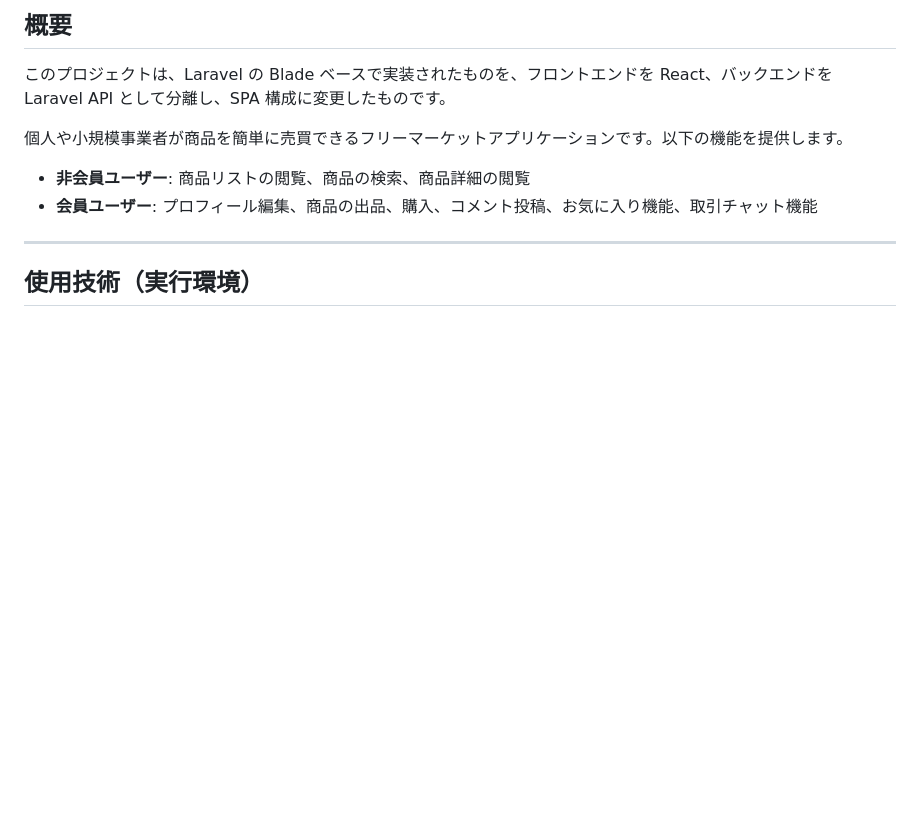
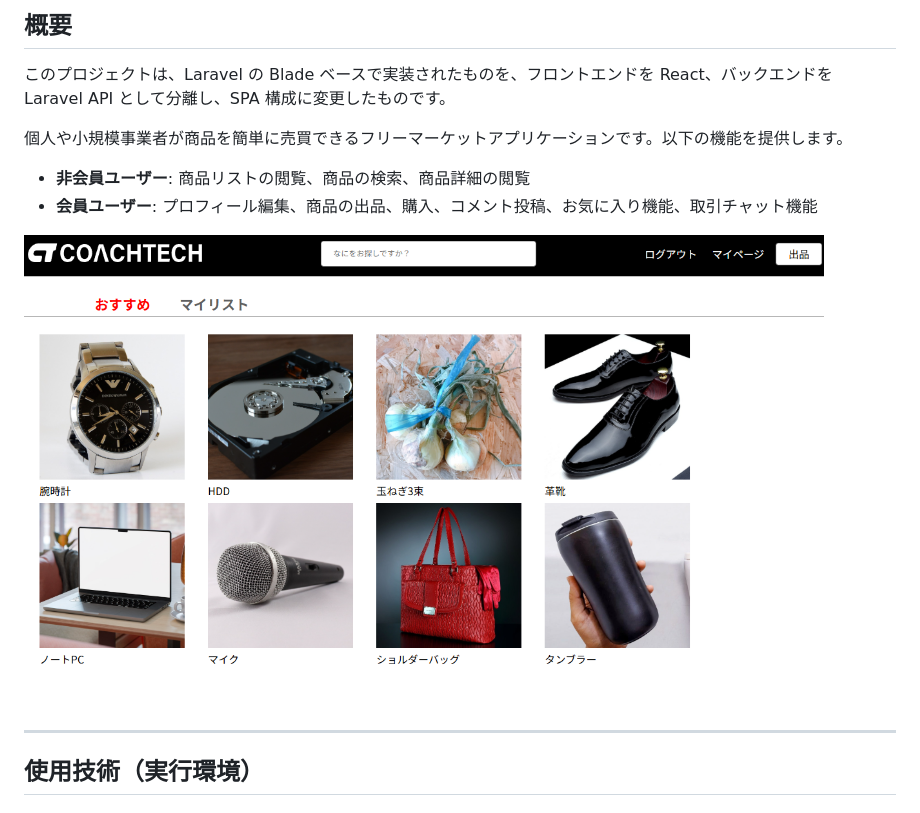
Before and after one commit to Shun-Adachi/coachtech-freemarket-react-laravel-api, a Markdown page: README.md, the part around the change. GitHub-like rendering; pictures changed too: diagram/index.png (added); blank space fills up the shorter version.

```diff
--- a/README.md
+++ b/README.md
@@ -8,6 +8,8 @@
 
 - **非会員ユーザー**: 商品リストの閲覧、商品の検索、商品詳細の閲覧
 - **会員ユーザー**: プロフィール編集、商品の出品、購入、コメント投稿、お気に入り機能、取引チャット機能
+
+<img src="./diagram/index.png" alt="index" width="800">
 
 ---
 
```
